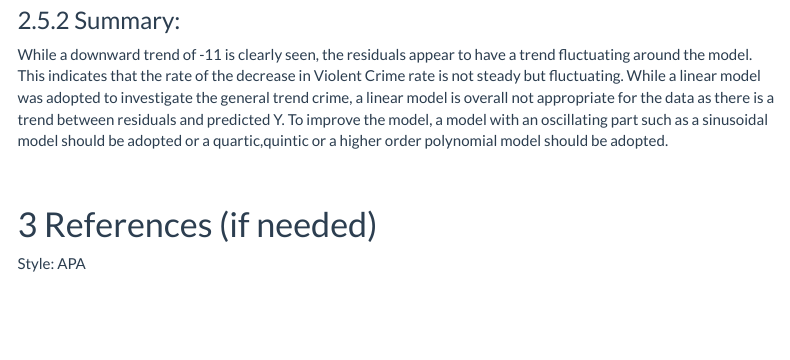
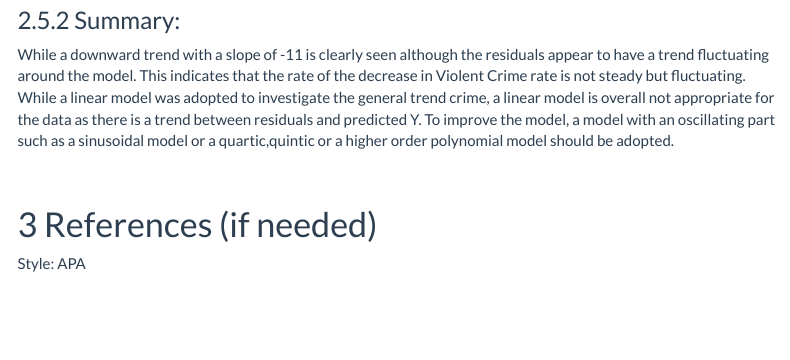
Before and after one commit to nfonseka/MATH1005Assignment1, an R Markdown document (ReportTemplateBasic.Rmd): the page in a window 1100 px wide, from 10110 px down. Rendered offline with R 4.5, knitr and Pandoc, with nearby package versions; menus at the side of the page are left out.

Commit message:
Clarity in rq2 summary

````diff
--- a/ReportTemplateBasic.Rmd
+++ b/ReportTemplateBasic.Rmd
@@ -225,7 +225,7 @@ plot(model2$residuals)
 abline(h=0, col = "red")
 ```
 ### Summary:
-While a downward trend of -11 is clearly seen, the residuals appear to have a trend fluctuating around the model. This indicates that the rate of the decrease in Violent Crime rate is not steady but fluctuating. While a linear model was adopted to investigate the general trend crime, a linear model is overall not appropriate for the data as there is a trend between residuals and predicted Y. To improve the model, a model with an oscillating part such as a sinusoidal model should be adopted or a quartic,quintic or a higher order polynomial model should be adopted.
+While a downward trend with a slope of -11 is clearly seen although the residuals appear to have a trend fluctuating around the model. This indicates that the rate of the decrease in Violent Crime rate is not steady but fluctuating. While a linear model was adopted to investigate the general trend crime, a linear model is overall not appropriate for the data as there is a trend between residuals and predicted Y. To improve the model, a model with an oscillating part such as a sinusoidal model or a quartic,quintic or a higher order polynomial model should be adopted.
 
 <br>
 
````
